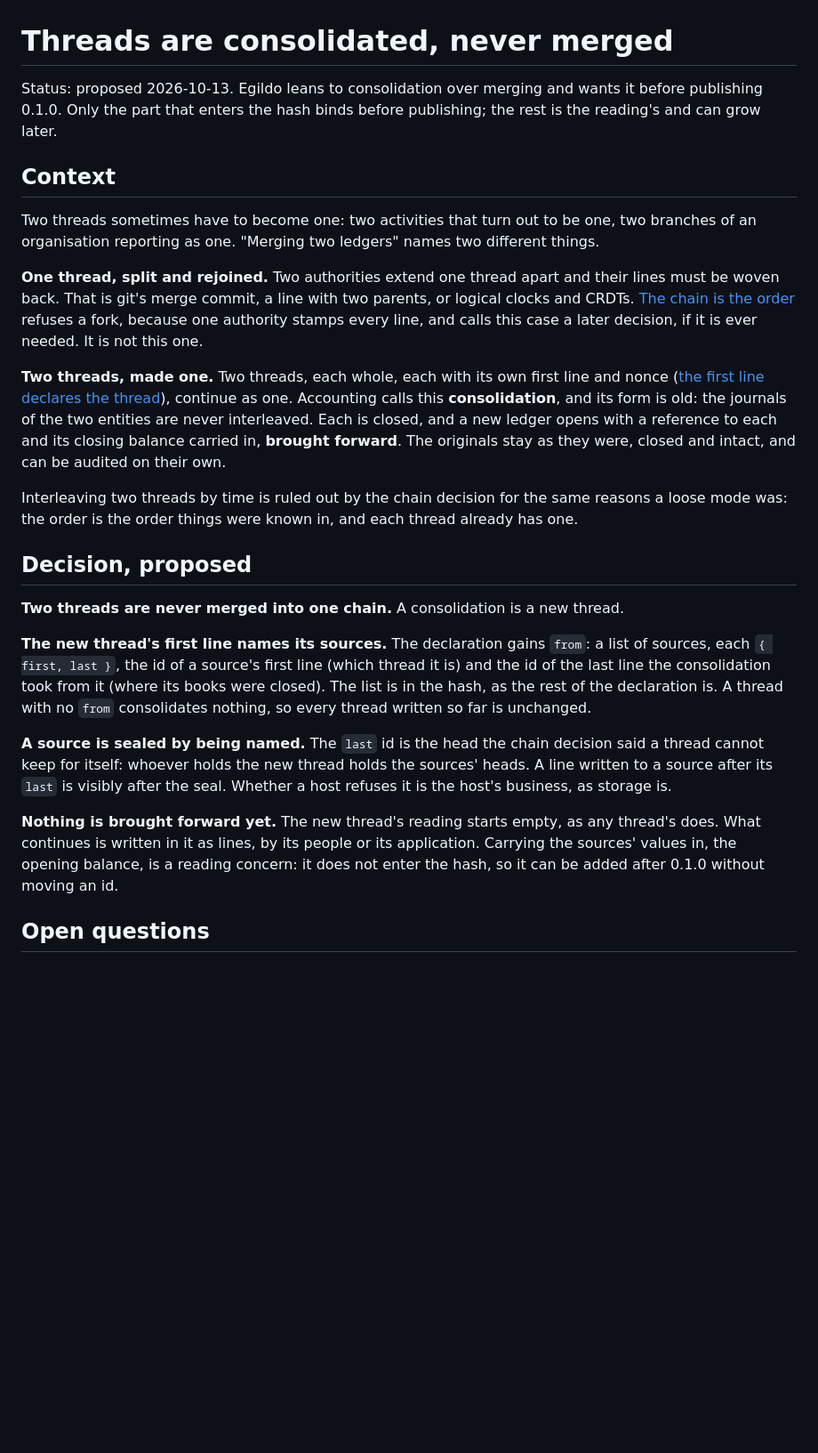
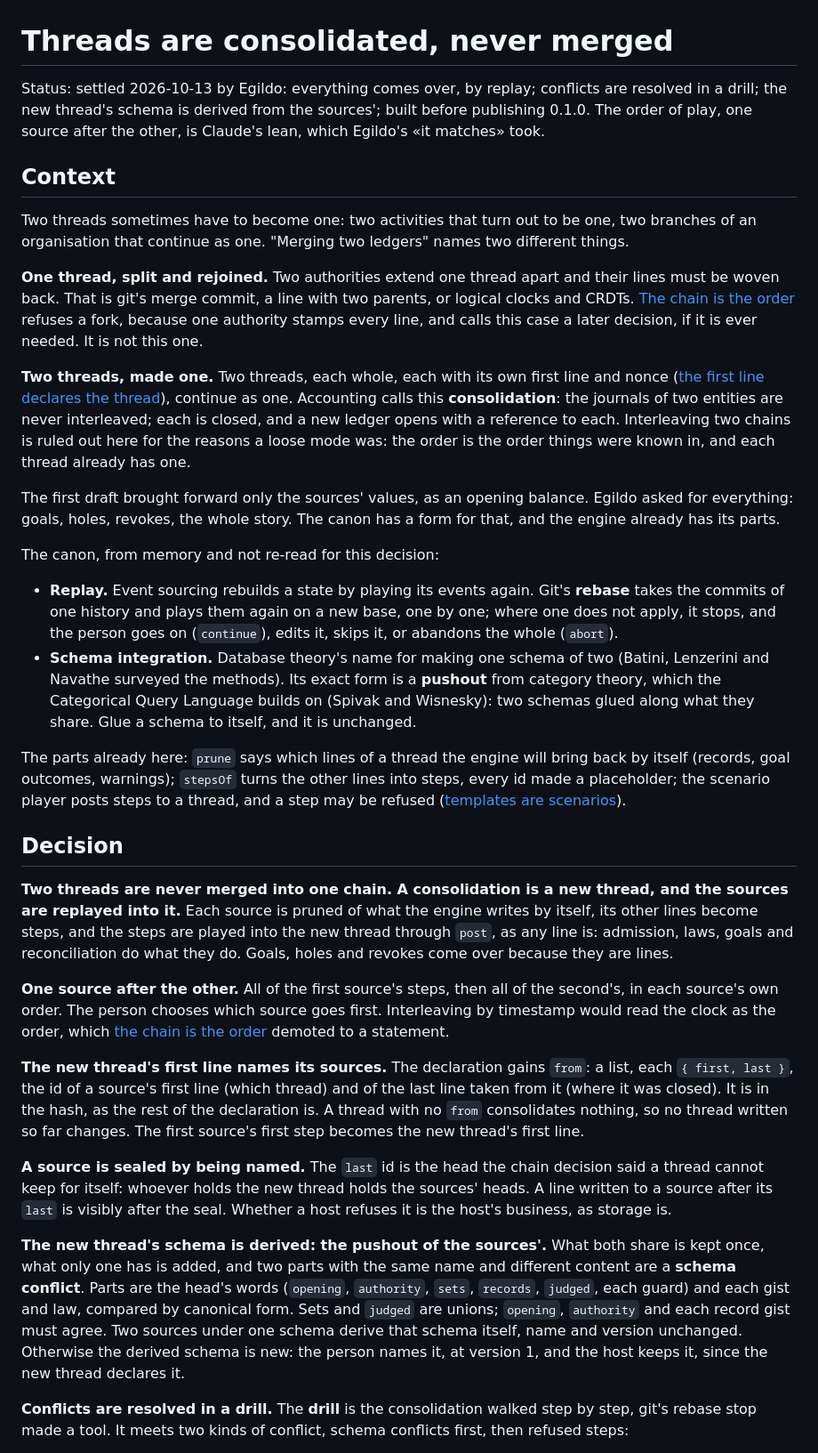
Before and after one commit to egildo/consequitur, a Markdown page: docs/decisions/threads-are-consolidated-never-merged.md, the part around one of its changes. Shown at 89% size. Rendered like a GitHub page; blank space fills up the shorter version.

```diff
--- a/docs/decisions/threads-are-consolidated-never-merged.md
+++ b/docs/decisions/threads-are-consolidated-never-merged.md
@@ -1,26 +1,35 @@
 # Threads are consolidated, never merged
 
-Status: proposed 2026-10-13. Egildo leans to consolidation over merging and wants it before publishing 0.1.0. Only the part that enters the hash binds before publishing; the rest is the reading's and can grow later.
+Status: settled 2026-10-13 by Egildo: everything comes over, by replay; conflicts are resolved in a drill; the new thread's schema is derived from the sources'; built before publishing 0.1.0. The order of play, one source after the other, is Claude's lean, which Egildo's «it matches» took.
 
 ## Context
 
-Two threads sometimes have to become one: two activities that turn out to be one, two branches of an organisation reporting as one. "Merging two ledgers" names two different things.
+Two threads sometimes have to become one: two activities that turn out to be one, two branches of an organisation that continue as one. "Merging two ledgers" names two different things.
 
 **One thread, split and rejoined.** Two authorities extend one thread apart and their lines must be woven back. That is git's merge commit, a line with two parents, or logical clocks and CRDTs. [The chain is the order](the-chain-is-the-order.md) refuses a fork, because one authority stamps every line, and calls this case a later decision, if it is ever needed. It is not this one.
 
-**Two threads, made one.** Two threads, each whole, each with its own first line and nonce ([the first line declares the thread](the-first-line-declares-the-thread.md)), continue as one. Accounting calls this **consolidation**, and its form is old: the journals of the two entities are never interleaved. Each is closed, and a new ledger opens with a reference to each and its closing balance carried in, **brought forward**. The originals stay as they were, closed and intact, and can be audited on their own.
+**Two threads, made one.** Two threads, each whole, each with its own first line and nonce ([the first line declares the thread](the-first-line-declares-the-thread.md)), continue as one. Accounting calls this **consolidation**: the journals of two entities are never interleaved; each is closed, and a new ledger opens with a reference to each. Interleaving two chains is ruled out here for the reasons a loose mode was: the order is the order things were known in, and each thread already has one.
 
-Interleaving two threads by time is ruled out by the chain decision for the same reasons a loose mode was: the order is the order things were known in, and each thread already has one.
+The first draft brought forward only the sources' values, as an opening balance. Egildo asked for everything: goals, holes, revokes, the whole story. The canon has a form for that, and the engine already has its parts.
 
-## Decision, proposed
+The canon, from memory and not re-read for this decision:
 
-**Two threads are never merged into one chain.** A consolidation is a new thread.
+- **Replay.** Event sourcing rebuilds a state by playing its events again. Git's **rebase** takes the commits of one history and plays them again on a new base, one by one; where one does not apply, it stops, and the person goes on (`continue`), edits it, skips it, or abandons the whole (`abort`).
+- **Schema integration.** Database theory's name for making one schema of two (Batini, Lenzerini and Navathe surveyed the methods). Its exact form is a **pushout** from category theory, which the Categorical Query Language builds on (Spivak and Wisnesky): two schemas glued along what they share. Glue a schema to itself, and it is unchanged.
 
-**The new thread's first line names its sources.** The declaration gains `from`: a list of sources, each `{ first, last }`, the id of a source's first line (which thread it is) and the id of the last line the consolidation took from it (where its books were closed). The list is in the hash, as the rest of the declaration is. A thread with no `from` consolidates nothing, so every thread written so far is unchanged.
+The parts already here: `prune` says which lines of a thread the engine will bring back by itself (records, goal outcomes, warnings); `stepsOf` turns the other lines into steps, every id made a placeholder; the scenario player posts steps to a thread, and a step may be refused ([templates are scenarios](templates-are-scenarios.md)).
+
+## Decision
+
+**Two threads are never merged into one chain. A consolidation is a new thread, and the sources are replayed into it.** Each source is pruned of what the engine writes by itself, its other lines become steps, and the steps are played into the new thread through `post`, as any line is: admission, laws, goals and reconciliation do what they do. Goals, holes and revokes come over because they are lines.
+
+**One source after the other.** All of the first source's steps, then all of the second's, in each source's own order. The person chooses which source goes first. Interleaving by timestamp would read the clock as the order, which [the chain is the order](the-chain-is-the-order.md) demoted to a statement.
+
+**The new thread's first line names its sources.** The declaration gains `from`: a list, each `{ first, last }`, the id of a source's first line (which thread) and of the last line taken from it (where it was closed). It is in the hash, as the rest of the declaration is. A thread with no `from` consolidates nothing, so no thread written so far changes. The first source's first step becomes the new thread's first line.
 
 **A source is sealed by being named.** The `last` id is the head the chain decision said a thread cannot keep for itself: whoever holds the new thread holds the sources' heads. A line written to a source after its `last` is visibly after the seal. Whether a host refuses it is the host's business, as storage is.
 
-**Nothing is brought forward yet.** The new thread's reading starts empty, as any thread's does. What continues is written in it as lines, by its people or its application. Carrying the sources' values in, the opening balance, is a reading concern: it does not enter the hash, so it can be added after 0.1.0 without moving an id.
+**The new thread's schema is derived: the pushout of the sources'.** What both share is kept once, what only one has is added, and two parts with the same name and different content are a **schema conflict**. Parts are the head's words (`opening`, `authority`, `sets`, `records`, `judged`, each guard) and each gist and law, compared by canonical form. Sets and `judged` are unions; `opening`, `authority` and each record gist must agree. Two sources under one schema derive that schema itself, name and version unchanged. Otherwise the derived schema is new: the person names it, at version 1, and the host keeps it, since the new thread declares it.
 
-## Open questions
+**Conflicts are resolved in a drill.** The **drill** is the consolidation walked step by step, git's rebase stop made a tool. It meets two kinds of conflict, schema conflicts first, then refused steps:
 
```
Also changed, not shown: other parts of docs/decisions/threads-are-consolidated-never-merged.md (+15 -4 lines), docs/plan.md (+6 -5 lines).
